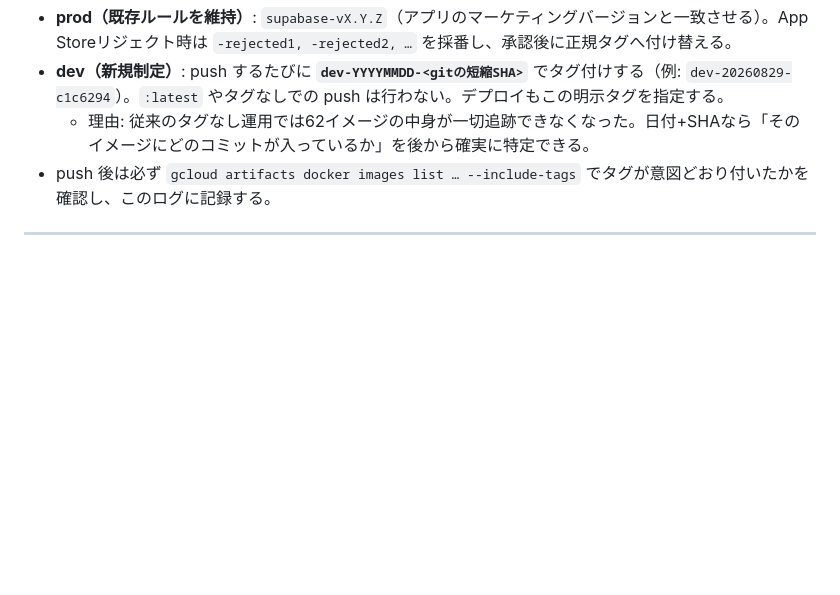
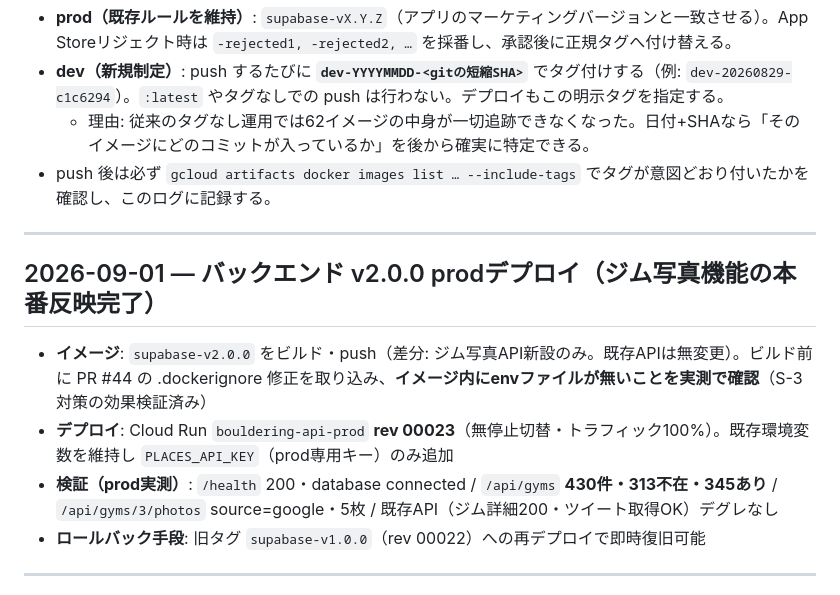
Before and after one commit to murakami-kaito-dev/bouldering_app, a Markdown page: .claude/docs/deployment-log.md, the part around the change. GitHub-like rendering; blank space fills up the shorter version.

```diff
--- a/.claude/docs/deployment-log.md
+++ b/.claude/docs/deployment-log.md
@@ -15,6 +15,15 @@
 - **dev（新規制定）**: push するたびに **`dev-YYYYMMDD-<gitの短縮SHA>`** でタグ付けする（例: `dev-20260829-c1c6294`）。`:latest` やタグなしでの push は行わない。デプロイもこの明示タグを指定する。
   - 理由: 従来のタグなし運用では62イメージの中身が一切追跡できなくなった。日付+SHAなら「そのイメージにどのコミットが入っているか」を後から確実に特定できる。
 - push 後は必ず `gcloud artifacts docker images list … --include-tags` でタグが意図どおり付いたかを確認し、このログに記録する。
+
+---
+
+## 2026-09-01 — バックエンド v2.0.0 prodデプロイ（ジム写真機能の本番反映完了）
+
+- **イメージ**: `supabase-v2.0.0` をビルド・push（差分: ジム写真API新設のみ。既存APIは無変更）。ビルド前に PR #44 の .dockerignore 修正を取り込み、**イメージ内にenvファイルが無いことを実測で確認**（S-3対策の効果検証済み）
+- **デプロイ**: Cloud Run `bouldering-api-prod` **rev 00023**（無停止切替・トラフィック100%）。既存環境変数を維持し `PLACES_API_KEY`（prod専用キー）のみ追加
+- **検証（prod実測）**: `/health` 200・database connected / `/api/gyms` **430件・313不在・345あり** / `/api/gyms/3/photos` source=google・5枚 / 既存API（ジム詳細200・ツイート取得OK）デグレなし
+- **ロールバック手段**: 旧タグ `supabase-v1.0.0`（rev 00022）への再デプロイで即時復旧可能
 
 ---
 
```
Also changed, not shown: .claude/docs/release-log.md (+9 -0 lines).
